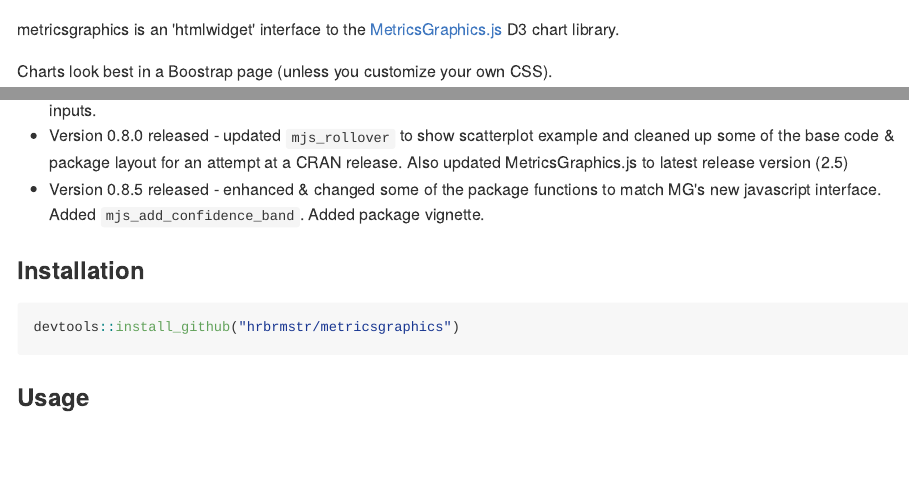
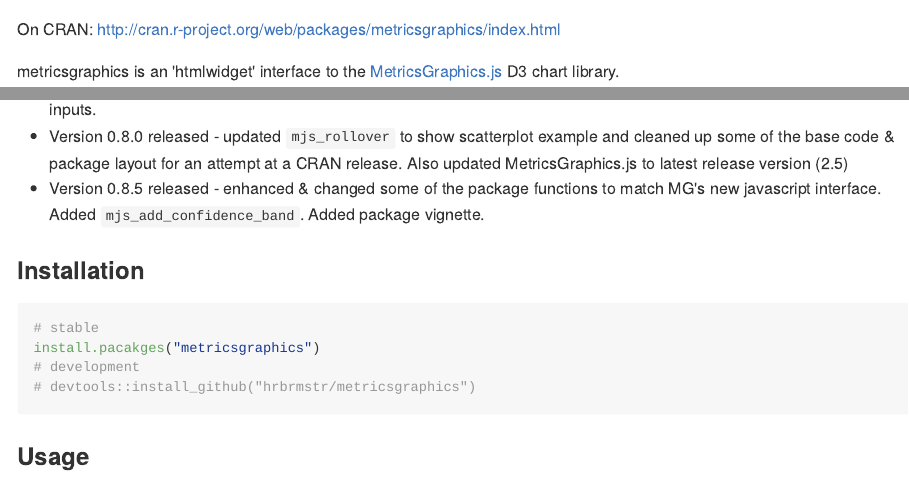
Before and after one commit to hrbrmstr/metricsgraphics, an R Markdown document (README.Rmd): the page in a window 1100 px wide, from its top, and a second part further down, joined at a grey line. The pictures show the output file README.md that the author committed with the source, drawn offline in the style of GitHub; badge pictures from the web are left out.

Commit message:
on CRAN!

````diff
--- a/README.Rmd
+++ b/README.Rmd
@@ -7,7 +7,9 @@
     variant: markdown_github
 ---
 
-[![Build Status](https://travis-ci.org/hrbrmstr/metricsgraphics.svg)](https://travis-ci.org/hrbrmstr/metricsgraphics) [![Project Status: Active - The project has reached a stable, usable state and is being actively developed.](http://www.repostatus.org/badges/0.1.0/active.svg)](http://www.repostatus.org/#active)
+[![Build Status](https://travis-ci.org/hrbrmstr/metricsgraphics.svg)](https://travis-ci.org/hrbrmstr/metricsgraphics) [![Project Status: Active - The project has reached a stable, usable state and is being actively developed.](http://www.repostatus.org/badges/0.1.0/active.svg)](http://www.repostatus.org/#active) ![downloads](http://cranlogs.r-pkg.org/badges/grand-total/metricsgraphics)
+
+On CRAN: [http://cran.r-project.org/web/packages/metricsgraphics/index.html](http://cran.r-project.org/web/packages/metricsgraphics/index.html)
 
 metricsgraphics is an 'htmlwidget' interface to the [MetricsGraphics.js](http://metricsgraphicsjs.org/) D3 chart library.
 
@@ -53,7 +55,10 @@
 ### Installation
 
 ```{r eval=FALSE}
-devtools::install_github("hrbrmstr/metricsgraphics")
+# stable
+install.pacakges("metricsgraphics")
+# development
+# devtools::install_github("hrbrmstr/metricsgraphics")
 ```
 
 ```{r echo=FALSE, message=FALSE, warning=FALSE, error=FALSE}
````
Also changed, not shown: README.md, 2 other files.
